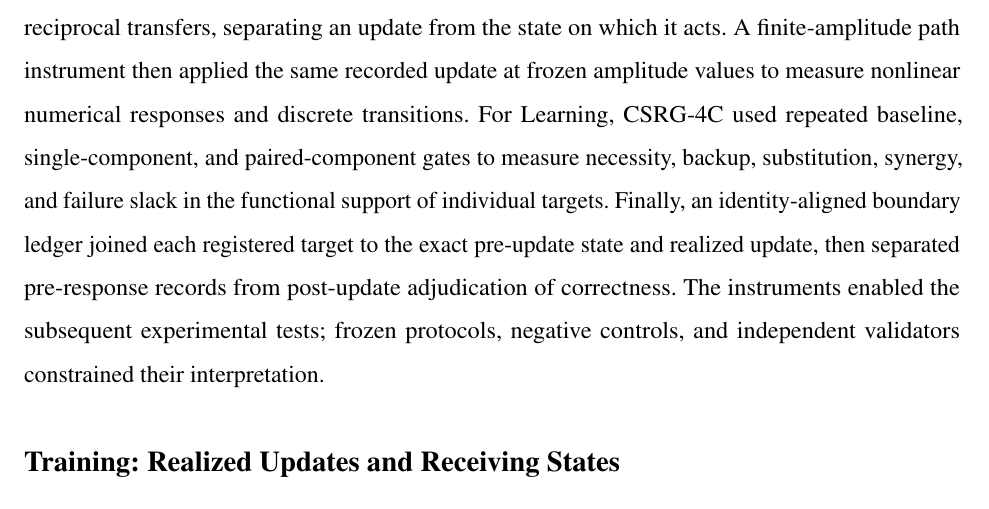
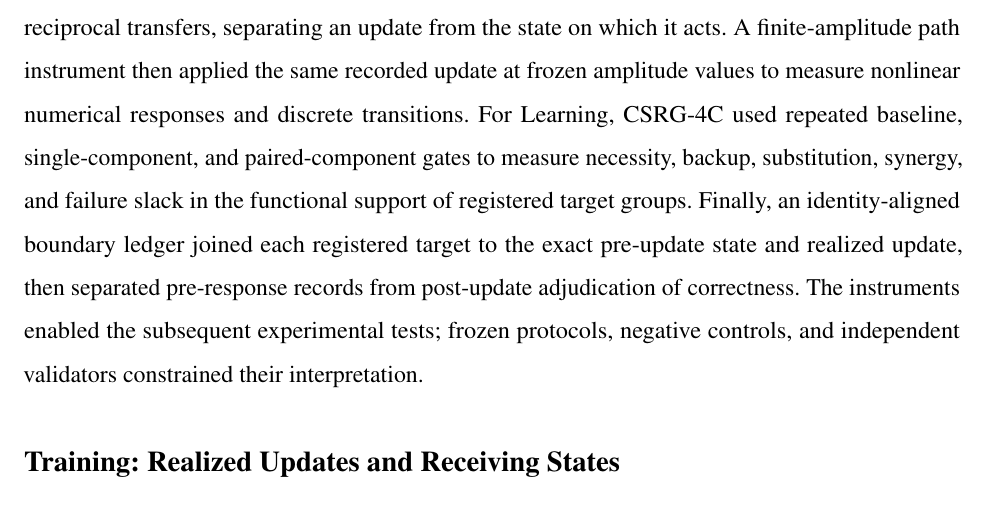
Before and after one commit to wind342/gfg-training-learning-inference-experiments, a LaTeX paper (manuscripts/tlir_science/main.tex): part of page 4 of 18, cut so that both start at the same text. Compiled offline with pdfLaTeX.

Commit message:
Align CSRG-4C method description with frozen target-group q10 support measurements

```diff
--- a/manuscripts/tlir_science/main.tex
+++ b/manuscripts/tlir_science/main.tex
@@ -79,7 +79,7 @@ Figure~\ref{fig:chain} illustrates the four linked dynamical roles.
 The nine nanoGPT experiments that established TLI involved a substantially broader set of native interventions, controlled comparisons, and independent validations than can be presented within the main text. This section summarizes their key experimental findings and the resulting theoretical relations. Complete protocols, execution records, negative results, and independent validators are provided in the accompanying repository.
 
 \subsection{Experimental Instruments and Evidence Control}
-These experiments required four instruments invented and developed by AI scientific agents, including OpenAI Codex and ChatGPT, as the measurement questions arose rather than being assumed before the theory. Under the author's scientific direction, the AI systems also designed, implemented, and executed the experiments. Their common evidence substrate was the Generation-Fact Graph (GFG), which links recorded model and optimizer states, actual update occurrences, interventions, outputs, and their source identities. For Training, realized-update causal forks restored matched receiving states and compared full, skipped, parameter-only, optimizer-memory, and reciprocal transfers, separating an update from the state on which it acts. A finite-amplitude path instrument then applied the same recorded update at frozen amplitude values to measure nonlinear numerical responses and discrete transitions. For Learning, CSRG-4C used repeated baseline, single-component, and paired-component gates to measure necessity, backup, substitution, synergy, and failure slack in the functional support of individual targets. Finally, an identity-aligned boundary ledger joined each registered target to the exact pre-update state and realized update, then separated pre-response records from post-update adjudication of correctness. The instruments enabled the subsequent experimental tests; frozen protocols, negative controls, and independent validators constrained their interpretation.
+These experiments required four instruments invented and developed by AI scientific agents, including OpenAI Codex and ChatGPT, as the measurement questions arose rather than being assumed before the theory. Under the author's scientific direction, the AI systems also designed, implemented, and executed the experiments. Their common evidence substrate was the Generation-Fact Graph (GFG), which links recorded model and optimizer states, actual update occurrences, interventions, outputs, and their source identities. For Training, realized-update causal forks restored matched receiving states and compared full, skipped, parameter-only, optimizer-memory, and reciprocal transfers, separating an update from the state on which it acts. A finite-amplitude path instrument then applied the same recorded update at frozen amplitude values to measure nonlinear numerical responses and discrete transitions. For Learning, CSRG-4C used repeated baseline, single-component, and paired-component gates to measure necessity, backup, substitution, synergy, and failure slack in the functional support of registered target groups. Finally, an identity-aligned boundary ledger joined each registered target to the exact pre-update state and realized update, then separated pre-response records from post-update adjudication of correctness. The instruments enabled the subsequent experimental tests; frozen protocols, negative controls, and independent validators constrained their interpretation.
 
 \subsection{Training: Realized Updates and Receiving States}
 At a registered training step, the parameter--optimizer state is $Z_t=(\theta_t,\omega_t)$, and the realized parameter update is $\Delta\theta_t=\theta_{t+1}-\theta_t$.
```
